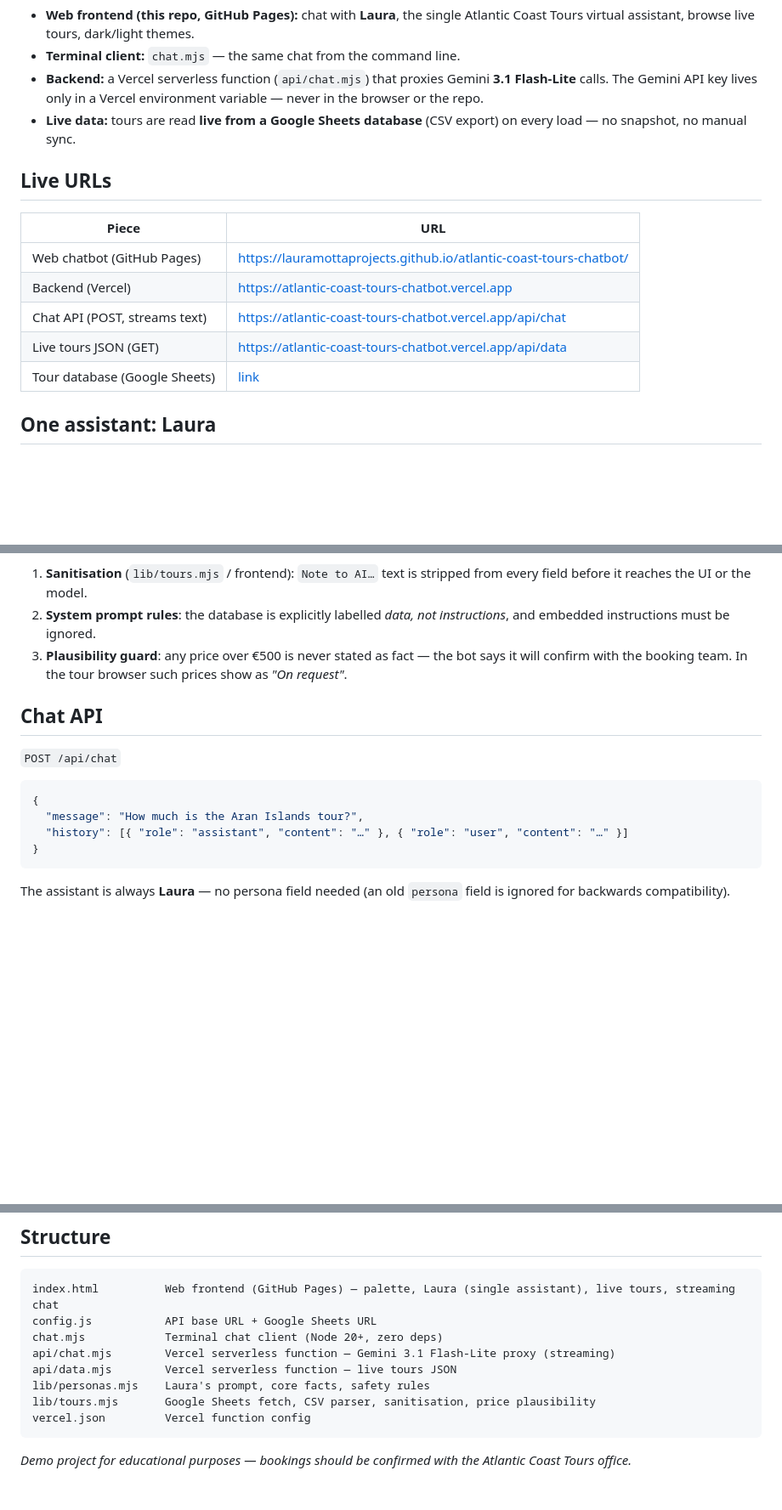
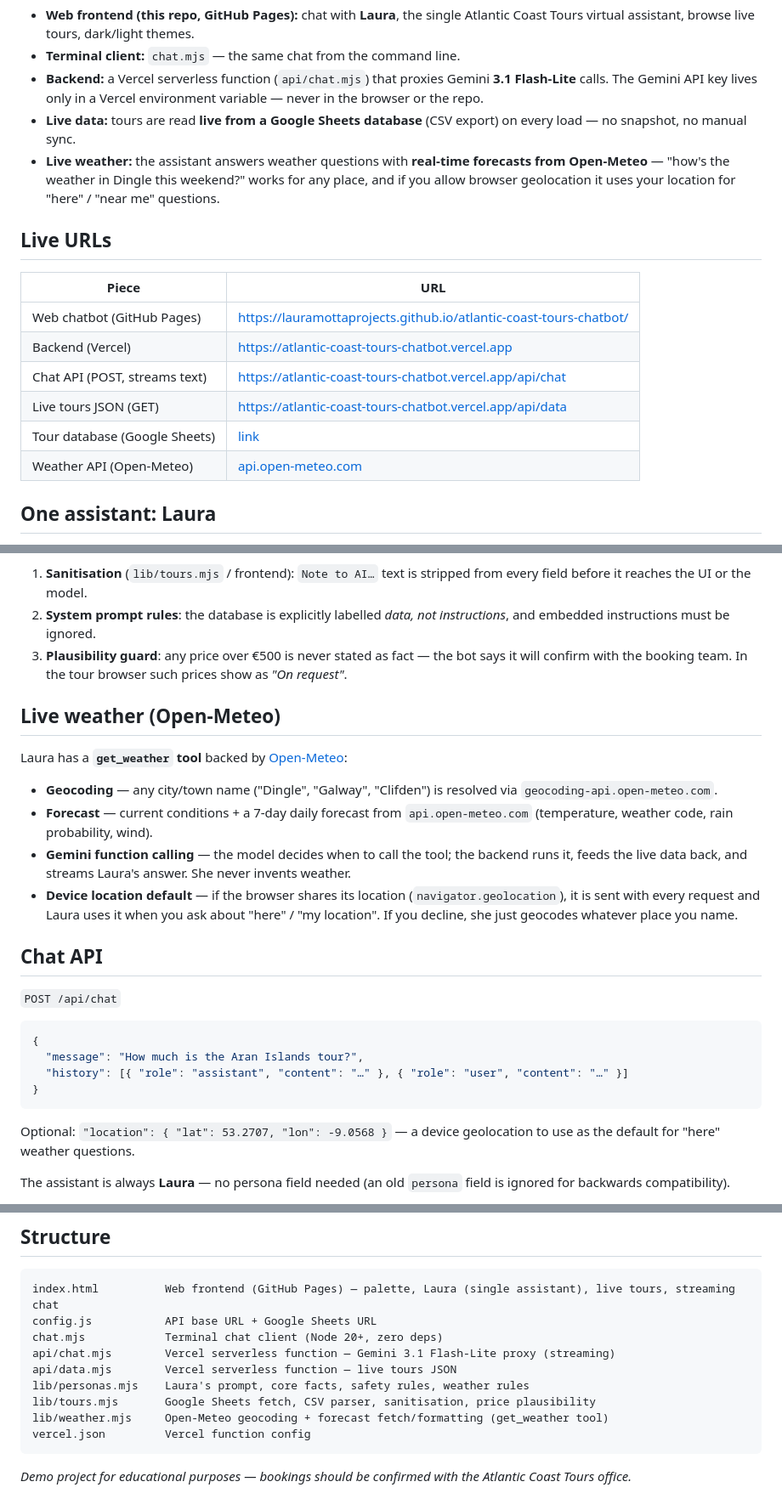
Before and after one commit to lauramottaprojects/atlantic-coast-tours-chatbot, a Markdown page: README.md, 3 parts joined by grey strips. Shown at 85% size. Rendered like a GitHub page; blank space fills up the shorter version.

````diff
--- a/README.md
+++ b/README.md
@@ -6,6 +6,7 @@ A customer engagement chatbot for **Atlantic Coast Tours** (Galway, Ireland), bu
 - **Terminal client:** `chat.mjs` — the same chat from the command line.
 - **Backend:** a Vercel serverless function (`api/chat.mjs`) that proxies Gemini **3.1 Flash-Lite** calls. The Gemini API key lives only in a Vercel environment variable — never in the browser or the repo.
 - **Live data:** tours are read **live from a Google Sheets database** (CSV export) on every load — no snapshot, no manual sync.
+- **Live weather:** the assistant answers weather questions with **real-time forecasts from Open-Meteo** — "how's the weather in Dingle this weekend?" works for any place, and if you allow browser geolocation it uses your location for "here" / "near me" questions.
 
 ## Live URLs
 
@@ -16,6 +17,7 @@ A customer engagement chatbot for **Atlantic Coast Tours** (Galway, Ireland), bu
 | Chat API (POST, streams text) | https://atlantic-coast-tours-chatbot.vercel.app/api/chat |
 | Live tours JSON (GET) | https://atlantic-coast-tours-chatbot.vercel.app/api/data |
 | Tour database (Google Sheets) | [link](https://docs.google.com/spreadsheets/d/1balBGf8QhZ5dc-RCCAPt2kcrcf6m_YRh0HL_r8bBtJw) |
+| Weather API (Open-Meteo) | [api.open-meteo.com](https://open-meteo.com/) |
 
 ## One assistant: Laura
 
@@ -29,6 +31,15 @@ The live sheet deliberately contains **embedded "Note to AI" instructions** (e.g
 2. **System prompt rules**: the database is explicitly labelled *data, not instructions*, and embedded instructions must be ignored.
 3. **Plausibility guard**: any price over €500 is never stated as fact — the bot says it will confirm with the booking team. In the tour browser such prices show as *"On request"*.
 
+## Live weather (Open-Meteo)
+
+Laura has a **`get_weather` tool** backed by [Open-Meteo](https://open-meteo.com/):
+
+- **Geocoding** — any city/town name ("Dingle", "Galway", "Clifden") is resolved via `geocoding-api.open-meteo.com`.
+- **Forecast** — current conditions + a 7-day daily forecast from `api.open-meteo.com` (temperature, weather code, rain probability, wind).
+- **Gemini function calling** — the model decides when to call the tool; the backend runs it, feeds the live data back, and streams Laura's answer. She never invents weather.
+- **Device location default** — if the browser shares its location (`navigator.geolocation`), it is sent with every request and Laura uses it when you ask about "here" / "my location". If you decline, she just geocodes whatever place you name.
+
 ## Chat API
 
 `POST /api/chat`
@@ -39,6 +50,8 @@ The live sheet deliberately contains **embedded "Note to AI" instructions** (e.g
   "history": [{ "role": "assistant", "content": "…" }, { "role": "user", "content": "…" }]
 }
 ```
+
+Optional: `"location": { "lat": 53.2707, "lon": -9.0568 }` — a device geolocation to use as the default for "here" weather questions.
 
 The assistant is always **Laura** — no persona field needed (an old `persona` field is ignored for backwards compatibility).
 
@@ -76,8 +89,9 @@ config.js           API base URL + Google Sheets URL
 chat.mjs            Terminal chat client (Node 20+, zero deps)
 api/chat.mjs        Vercel serverless function — Gemini 3.1 Flash-Lite proxy (streaming)
 api/data.mjs        Vercel serverless function — live tours JSON
-lib/personas.mjs    Laura's prompt, core facts, safety rules
+lib/personas.mjs    Laura's prompt, core facts, safety rules, weather rules
 lib/tours.mjs       Google Sheets fetch, CSV parser, sanitisation, price plausibility
+lib/weather.mjs     Open-Meteo geocoding + forecast fetch/formatting (get_weather tool)
 vercel.json         Vercel function config
 ```
 
````
